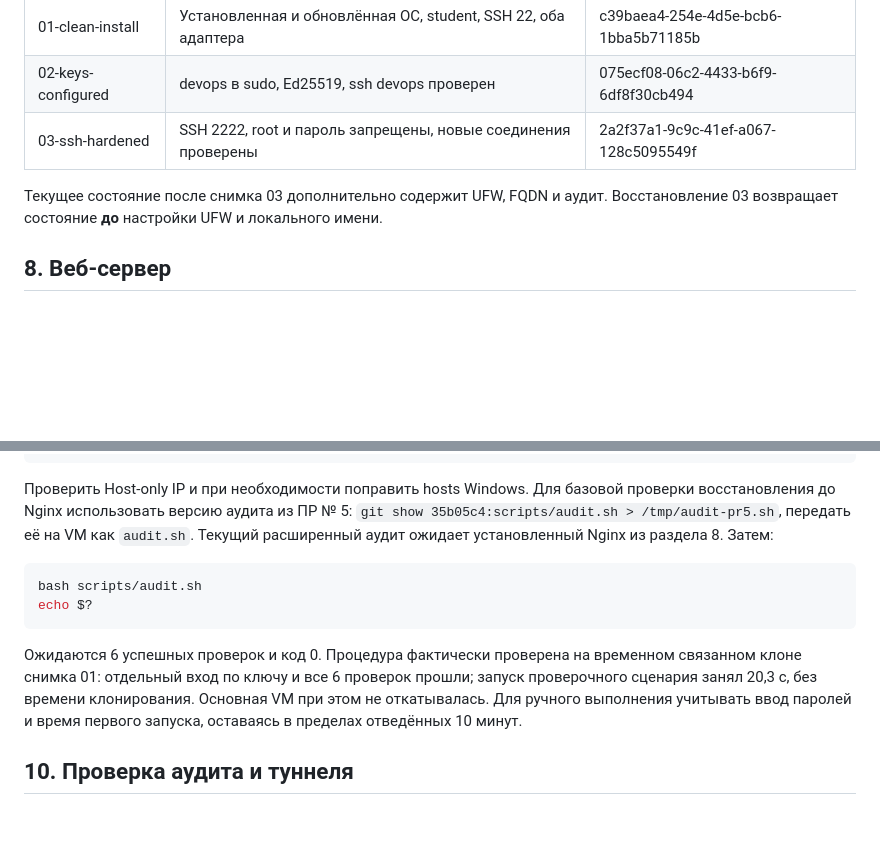
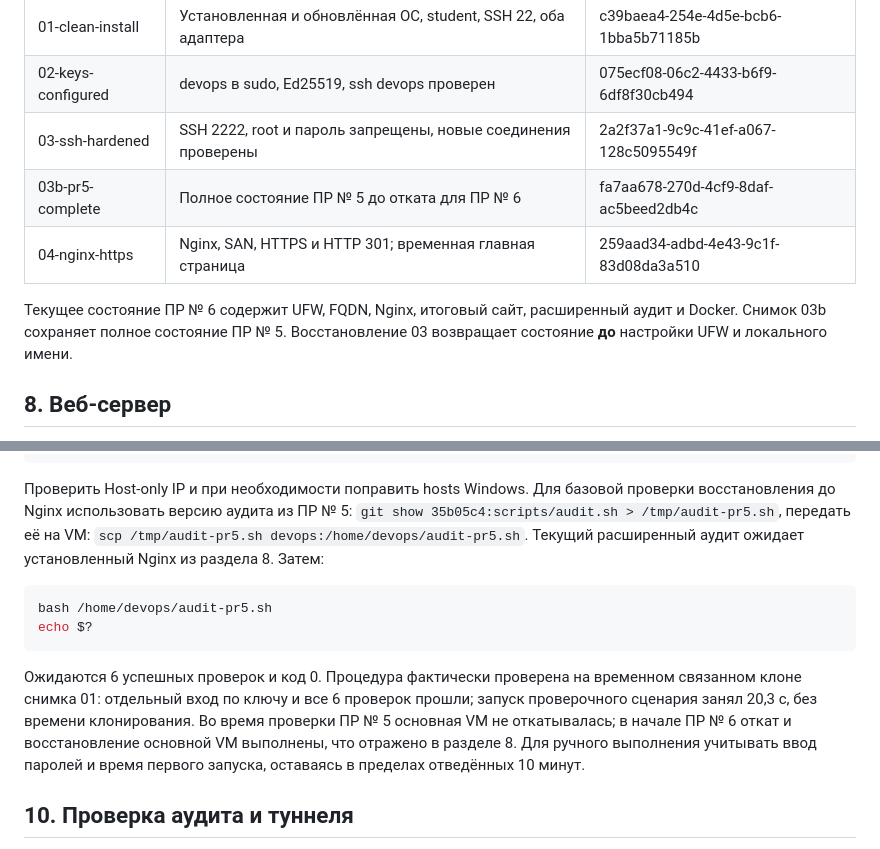
Before and after one commit to twistyskrill/devops-course-2026, a Markdown page: docs/server-setup.md, 2 parts joined by grey strips. Drawn GitHub-style; blank space fills up the shorter version.

Commit message:
docs: clarify snapshot states and base audit recovery

````diff
--- a/docs/server-setup.md
+++ b/docs/server-setup.md
@@ -176,8 +176,11 @@ HTTP/HTTPS разрешены для будущей работы № 6; веб-
 | 01-clean-install | Установленная и обновлённая ОС, student, SSH 22, оба адаптера | c39baea4-254e-4d5e-bcb6-1bba5b71185b |
 | 02-keys-configured | devops в sudo, Ed25519, ssh devops проверен | 075ecf08-06c2-4433-b6f9-6df8f30cb494 |
 | 03-ssh-hardened | SSH 2222, root и пароль запрещены, новые соединения проверены | 2a2f37a1-9c9c-41ef-a067-128c5095549f |
+| 03b-pr5-complete | Полное состояние ПР № 5 до отката для ПР № 6 | fa7aa678-270d-4cf9-8daf-ac5beed2db4c |
+| 04-nginx-https | Nginx, SAN, HTTPS и HTTP 301; временная главная страница | 259aad34-adbd-4e43-9c1f-83d08da3a510 |
 
-Текущее состояние после снимка 03 дополнительно содержит UFW, FQDN и аудит.
+Текущее состояние ПР № 6 содержит UFW, FQDN, Nginx, итоговый сайт, расширенный аудит и Docker.
+Снимок 03b сохраняет полное состояние ПР № 5.
 Восстановление 03 возвращает состояние **до** настройки UFW и локального имени.
 
 ## 8. Веб-сервер
@@ -377,18 +380,19 @@ ssh devops.local
 
 Проверить Host-only IP и при необходимости поправить hosts Windows.
 Для базовой проверки восстановления до Nginx использовать версию аудита из ПР № 5:
-`git show 35b05c4:scripts/audit.sh > /tmp/audit-pr5.sh`, передать её на VM как
-`audit.sh`. Текущий расширенный аудит ожидает установленный Nginx из раздела 8. Затем:
+`git show 35b05c4:scripts/audit.sh > /tmp/audit-pr5.sh`, передать её на VM:
+`scp /tmp/audit-pr5.sh devops:/home/devops/audit-pr5.sh`. Текущий расширенный аудит ожидает установленный Nginx из раздела 8. Затем:
 
 ```bash
-bash scripts/audit.sh
+bash /home/devops/audit-pr5.sh
 echo $?
 ```
 
 Ожидаются 6 успешных проверок и код 0. Процедура фактически проверена на
 временном связанном клоне снимка 01: отдельный вход по ключу и все 6 проверок
 прошли; запуск проверочного сценария занял 20,3 с, без времени клонирования.
-Основная VM при этом не откатывалась. Для ручного выполнения учитывать ввод
+Во время проверки ПР № 5 основная VM не откатывалась; в начале ПР № 6
+откат и восстановление основной VM выполнены, что отражено в разделе 8. Для ручного выполнения учитывать ввод
 паролей и время первого запуска, оставаясь в пределах отведённых 10 минут.
 
 ## 10. Проверка аудита и туннеля
````
